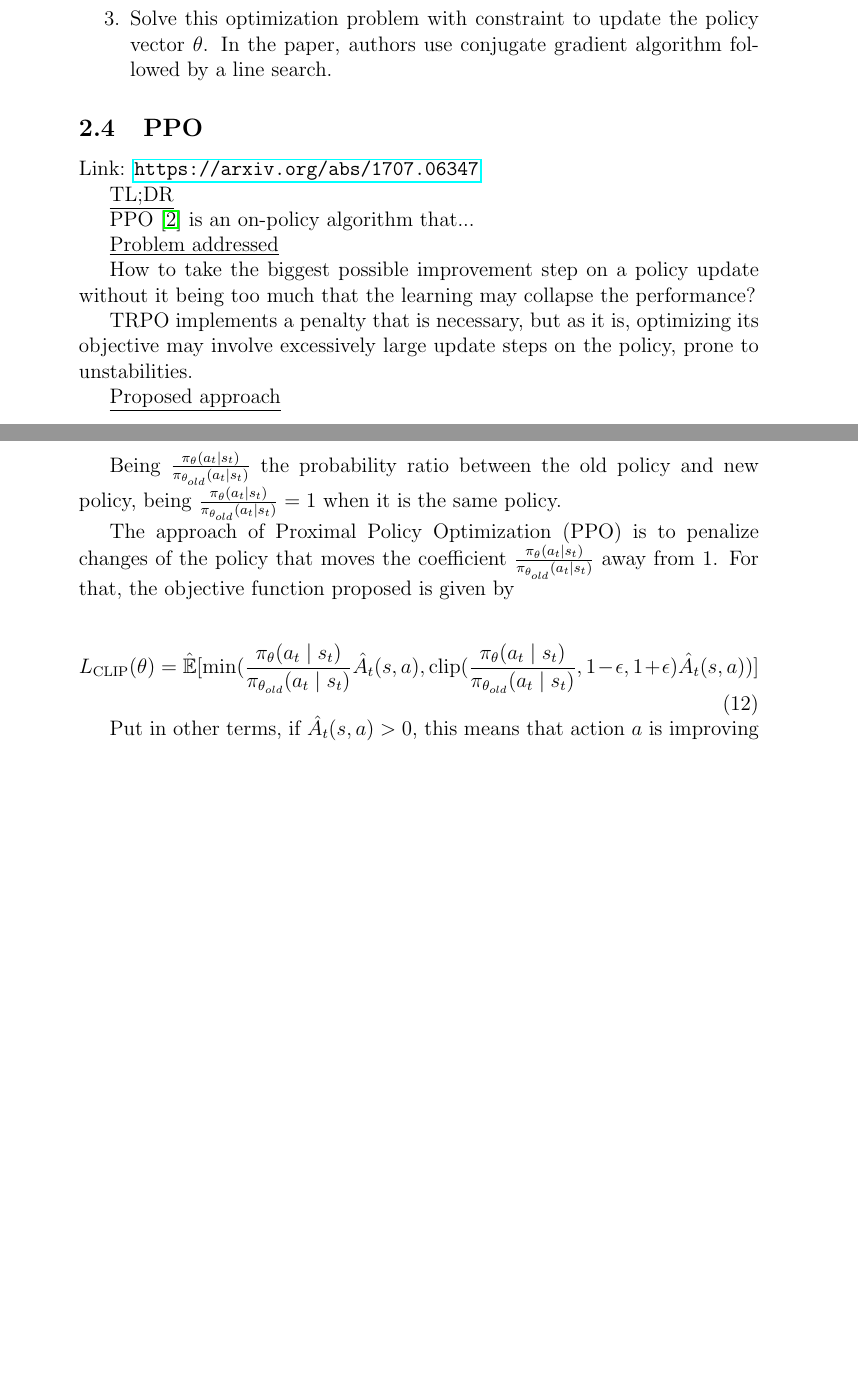
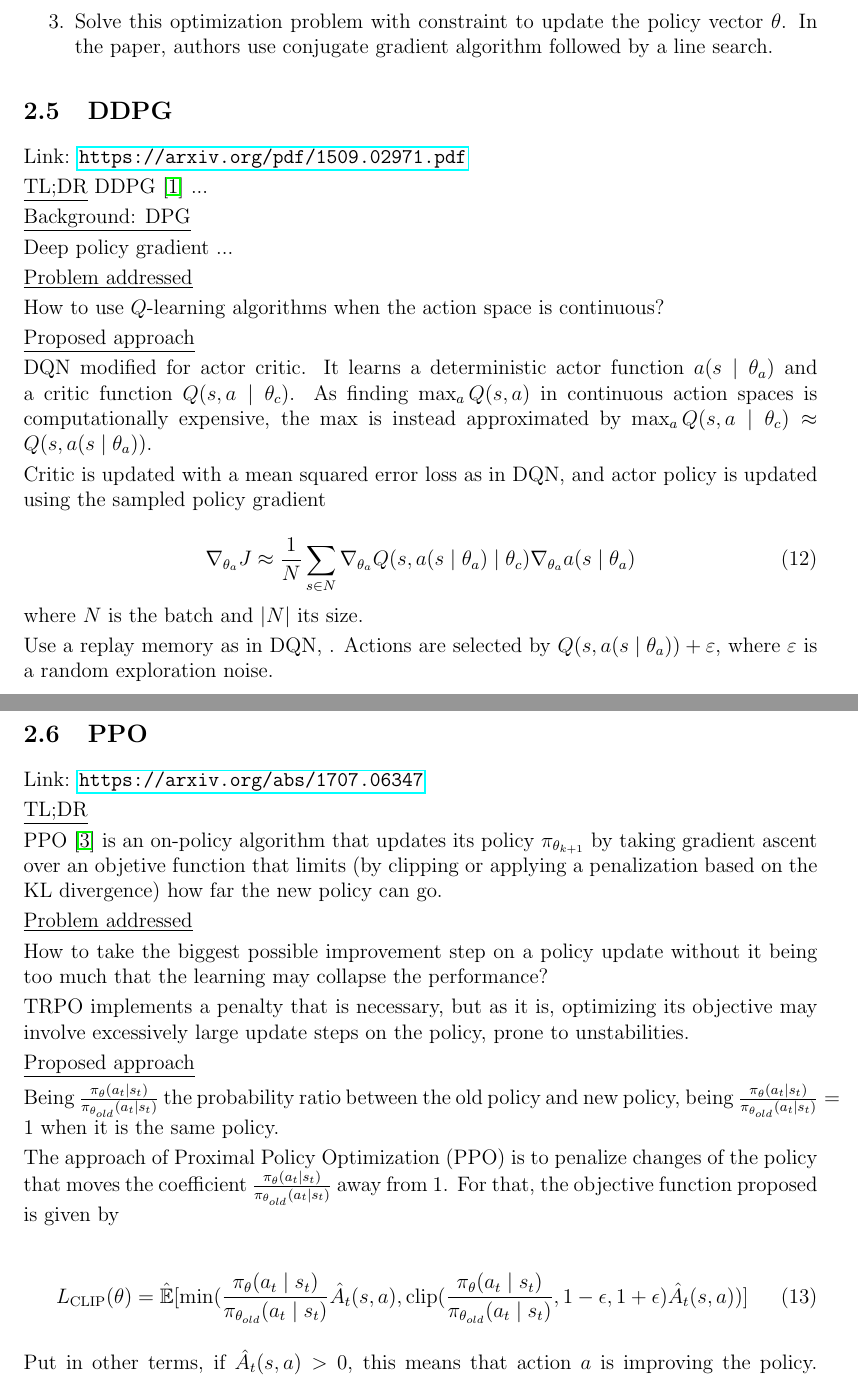
Before and after one commit to jbarsce/StudyNotes, a LaTeX document (reinforcement_learning.tex): two parts of pages 7 and 8 of 9, joined at a grey line, cut so that both start at the same text, the shorter picture padded with empty space. Compiled offline with pdfLaTeX.

Commit message:
updated DDPG

```diff
--- a/reinforcement_learning.tex
+++ b/reinforcement_learning.tex
@@ -17,6 +17,9 @@
 \usepackage{afterpage}
 \usepackage{cancel}
 \usepackage[square,sort,comma,numbers]{natbib}
+\setlength{\parindent}{0pt} % set indent of the first line of the paragraph
+\setlength{\parskip}{0.1cm} % set space between paragraphs
+\usepackage[left=1.1in,right=1.1in,top=1.5in,bottom=1.5in]{geometry}
 
 \begin{document}
 
@@ -189,13 +195,43 @@ Summarized algorithm:
 \end{enumerate}
 
 
+\subsection{DDPG}
+
+Link: \url{https://arxiv.org/pdf/1509.02971.pdf}
+
+\underline{TL;DR}
+DDPG \cite{lillicrap_continuous_2015} ...
+
+\underline{Background: DPG}
+
+Deep policy gradient ...
+
+\underline{Problem addressed}
+
+How to use $Q$-learning algorithms when the action space is continuous?
+
+\underline{Proposed approach}
+
+DQN modified for actor critic. It learns a deterministic actor function $a(s \mid \theta_a)$ and a critic function $Q(s,a \mid \theta_c)$. As finding $\max_a Q(s,a)$ in continuous action spaces is computationally expensive, the max is instead approximated by $\max_a Q(s,a \mid \theta_c) \approx Q(s, a(s \mid \theta_a))$.
+
+Critic is updated with a mean squared error loss as in DQN, and actor policy is updated using the sampled policy gradient
+
+\begin{equation}
+  \nabla_{\theta_a} J \approx \frac{1}{N} \sum_{s \in N} \nabla_{\theta_a} Q(s,a(s \mid \theta_a) \mid \theta_c) \nabla_{\theta_a} a(s \mid \theta_a)
+\end{equation}
+%
+where $N$ is the batch and $|N|$ its size.
+
+Use a replay memory as in DQN, .
+Actions are selected by $Q(s, a(s \mid \theta_a)) + \varepsilon$, where $\varepsilon$ is a random exploration noise.
+
 \subsection{PPO}
 
 Link: \url{https://arxiv.org/abs/1707.06347}
 
 \underline{TL;DR}
 
-PPO \cite{schulman_proximal_2017} is an on-policy algorithm that...
+PPO \cite{schulman_proximal_2017} is an on-policy algorithm that updates its policy $\pi_{\theta_{k+1}}$ by taking gradient ascent over an objetive function that limits (by clipping or applying a penalization based on the KL divergence) how far the new policy can go.
 
 \underline{Problem addressed}
 
```
Also changed, not shown: reinforcement_learning.tex (5 more changed lines).
